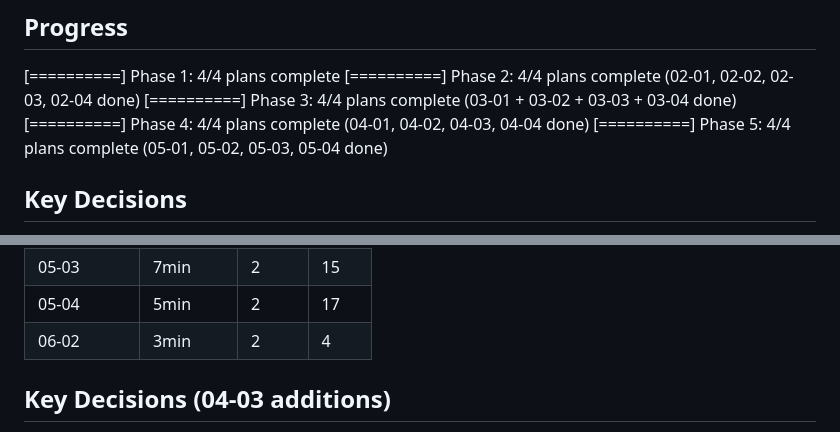
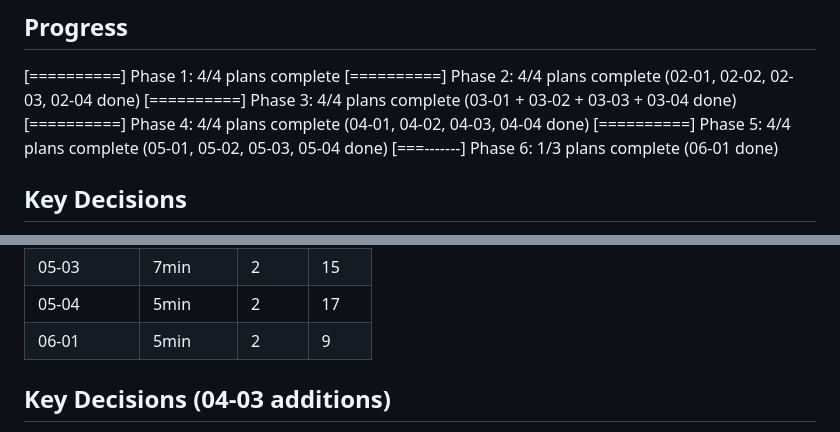
Before and after one commit to aslanmehmet306/cms-nonaero, a Markdown page: .planning/STATE.md, 2 parts joined by grey strips. Rendered like a GitHub page.

```diff
--- a/.planning/STATE.md
+++ b/.planning/STATE.md
@@ -48,6 +49,7 @@ Plan 4 of 4 (05-01 done, 05-02 done, 05-03 done, 05-04 done) -- Phase 5 COMPLETE
 [==========] Phase 3: 4/4 plans complete (03-01 + 03-02 + 03-03 + 03-04 done)
 [==========] Phase 4: 4/4 plans complete (04-01, 04-02, 04-03, 04-04 done)
 [==========] Phase 5: 4/4 plans complete (05-01, 05-02, 05-03, 05-04 done)
+[===-------] Phase 6: 1/3 plans complete (06-01 done)
 
 ## Key Decisions
 
@@ -160,7 +161,7 @@ Plan 4 of 4 (05-01 done, 05-02 done, 05-03 done, 05-04 done) -- Phase 5 COMPLETE
 | 05-02      | 6min     | 2     | 8     |
 | 05-03      | 7min     | 2     | 15    |
 | 05-04      | 5min     | 2     | 17    |
-| 06-02      | 3min     | 2     | 4     |
+| 06-01      | 5min     | 2     | 9     |
 
 ## Key Decisions (04-03 additions)
 
```
Also changed, not shown: other parts of .planning/STATE.md (+18 -18 lines), .planning/ROADMAP.md (+1 -1 lines), 1 other file.
